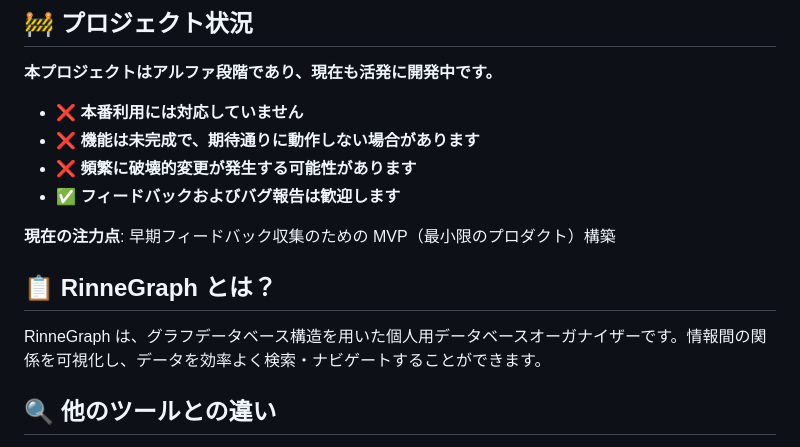
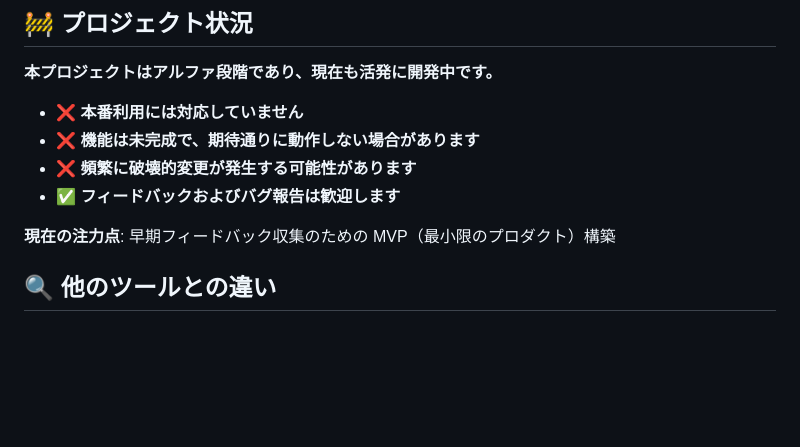
Before and after one commit to szktty/rinne-graph-desktop, a Markdown page: README.ja.md, the part around the change. Rendered like a GitHub page; blank space fills up the shorter version.

```diff
--- a/README.ja.md
+++ b/README.ja.md
@@ -24,10 +24,6 @@ RinneGraph は、**ローカル・オフラインで動作するグラフベー
 - ✅ **フィードバックおよびバグ報告は歓迎します**
 
 **現在の注力点**: 早期フィードバック収集のための MVP（最小限のプロダクト）構築
-
-## 📋 RinneGraph とは？
-
-RinneGraph は、グラフデータベース構造を用いた個人用データベースオーガナイザーです。情報間の関係を可視化し、データを効率よく検索・ナビゲートすることができます。
 
 ## 🔍 他のツールとの違い
 
```
Also changed, not shown: README.md (+0 -4 lines).
